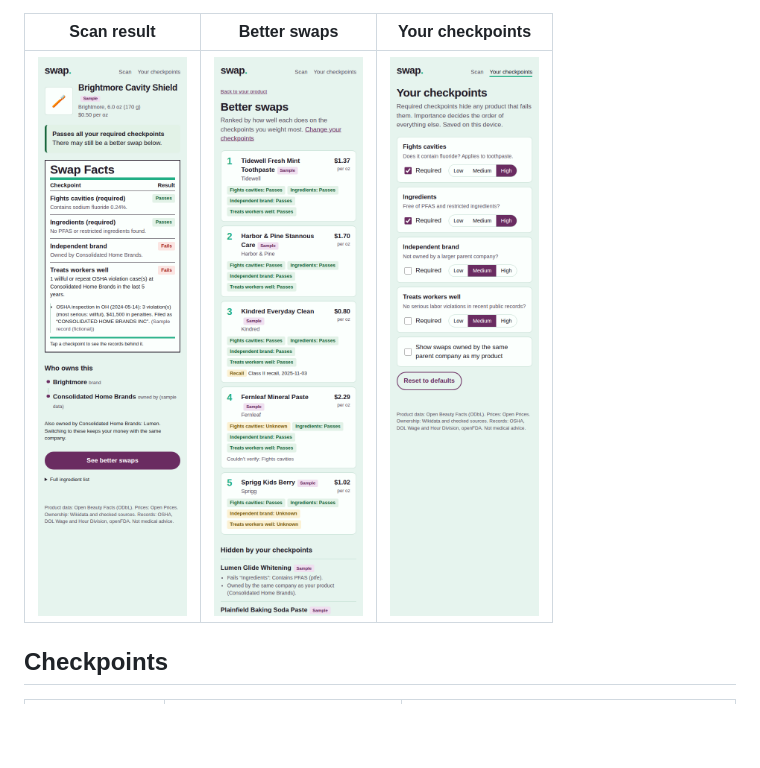
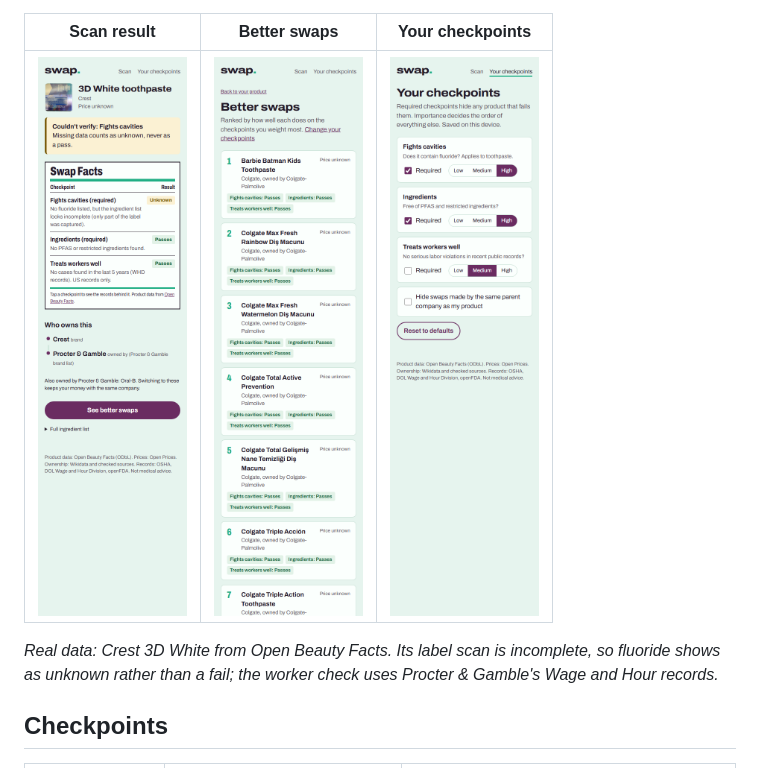
Before and after one commit to Icebear242000/swap, a Markdown page: README.md, the part around the change. Drawn GitHub-style; pictures changed too: docs/checkpoints.png, docs/product.png, docs/swaps.png; blank space fills up the shorter version.

Commit message:
Replace README screenshots with real data
The old screenshots showed fictional sample products and the removed
"Independent brand" checkpoint. The new ones show Crest 3D White from
Open Beauty Facts: fluoride unknown because the label scan is incomplete,
the worker check backed by Procter & Gamble's WHD records, better swaps
with confirmed fluoride, and the settings page with the opt-in
same-owner filter.

```diff
--- a/README.md
+++ b/README.md
@@ -13,6 +13,10 @@ verdict links to the record behind it, and missing data shows as "unknown", neve
 | Scan result | Better swaps | Your checkpoints |
 |---|---|---|
 | ![](docs/product.png) | ![](docs/swaps.png) | ![](docs/checkpoints.png) |
+
+*Real data: Crest 3D White from Open Beauty Facts. Its label scan is incomplete, so fluoride
+shows as unknown rather than a fail; the worker check uses Procter & Gamble's Wage and Hour
+records.*
 
 ## Checkpoints
 
```
